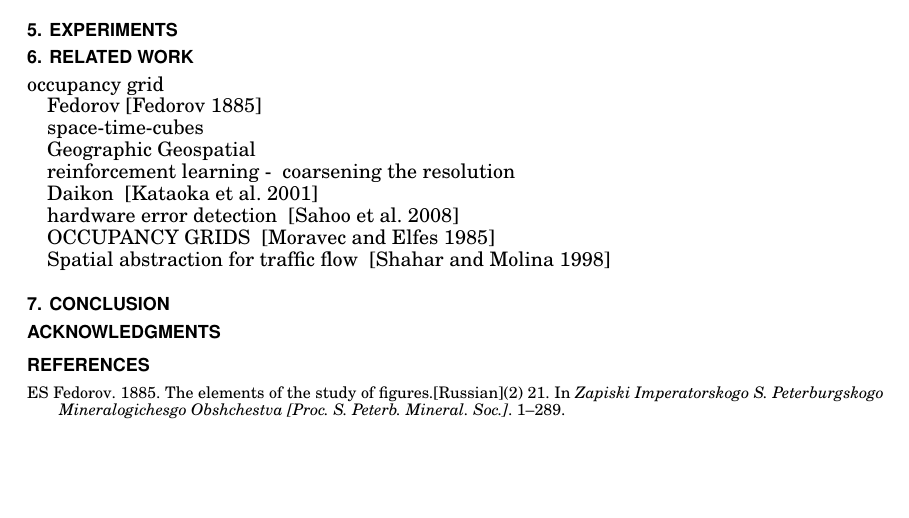
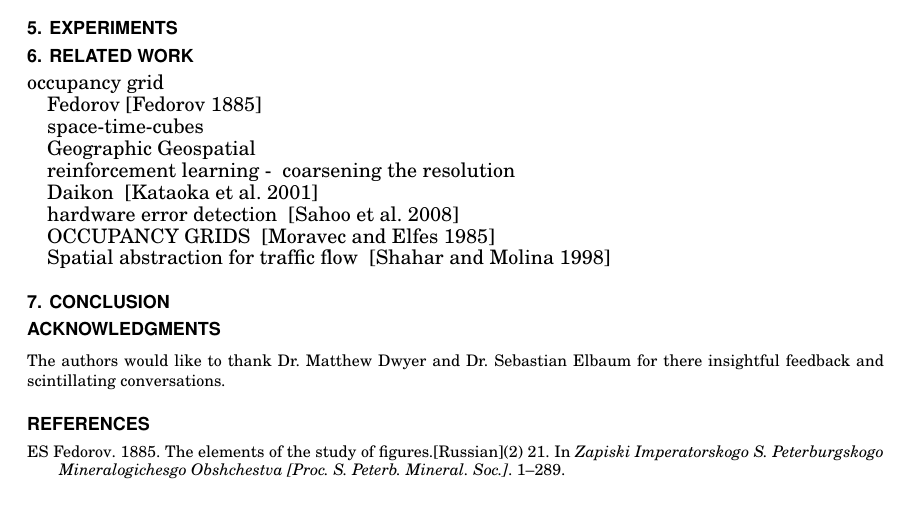
Before and after one commit to jpwco/990_Abstraction_Refinement, a LaTeX paper (PAPER/990_Fall2014_FinalPaper.tex): part of page 5 of 6, cut so that both start at the same text, the shorter picture padded with empty space. Compiled offline with pdfLaTeX.

Commit message:
added ack

```diff
--- a/PAPER/990_Fall2014_FinalPaper.tex
+++ b/PAPER/990_Fall2014_FinalPaper.tex
@@ -116,6 +116,7 @@ Lincoln, Nebraska, 68588.
 
 % Acknowledgments
 \begin{acks}
+  The authors would like to thank Dr. Matthew Dwyer and Dr. Sebastian Elbaum for there insightful feedback and scintillating conversations.
 \end{acks}
 
 % Bibliography
```
